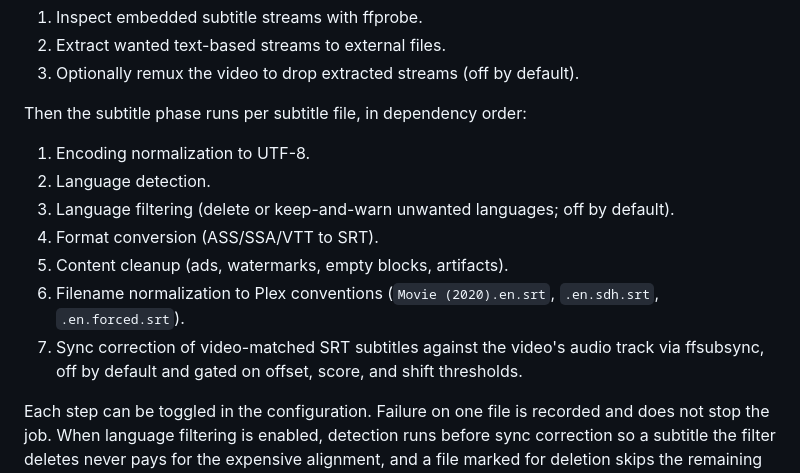
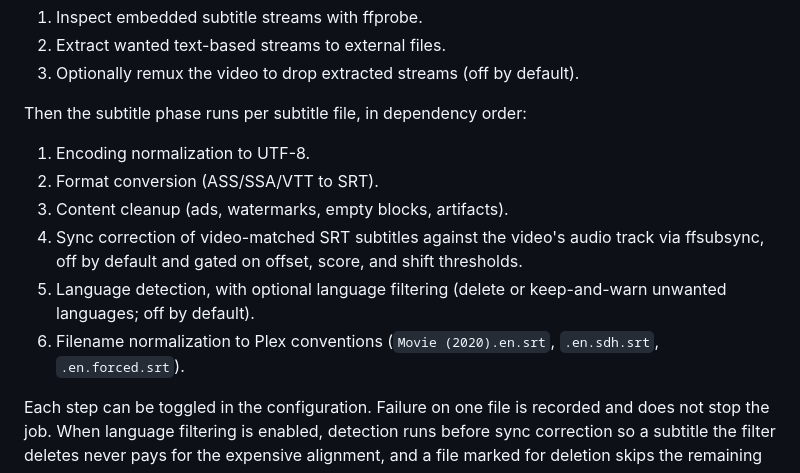
Before and after one commit to jjgroenendijk/subtitle-tool, a Markdown page: docs/architecture.md, the part around one of its changes. GitHub-like rendering.

```diff
--- a/docs/architecture.md
+++ b/docs/architecture.md
@@ -54,11 +77,10 @@ For each video that needs work, the video phase runs first when enabled:
 Then the subtitle phase runs per subtitle file, in dependency order:
 
 1. Encoding normalization to UTF-8.
-2. Language detection.
-3. Language filtering (delete or keep-and-warn unwanted languages; off by default).
-4. Format conversion (ASS/SSA/VTT to SRT).
-5. Content cleanup (ads, watermarks, empty blocks, artifacts).
+2. Format conversion (ASS/SSA/VTT to SRT).
+3. Content cleanup (ads, watermarks, empty blocks, artifacts).
+4. Sync correction of video-matched SRT subtitles against the video's audio track via ffsubsync, off by default and gated on offset, score, and shift thresholds.
+5. Language detection, with optional language filtering (delete or keep-and-warn unwanted languages; off by default).
 6. Filename normalization to Plex conventions (`Movie (2020).en.srt`, `.en.sdh.srt`, `.en.forced.srt`).
-7. Sync correction of video-matched SRT subtitles against the video's audio track via ffsubsync, off by default and gated on offset, score, and shift thresholds.
 
 Each step can be toggled in the configuration. Failure on one file is recorded and does not stop the job. When language filtering is enabled, detection runs before sync correction so a subtitle the filter deletes never pays for the expensive alignment, and a file marked for deletion skips the remaining steps; the reorder is safe because sync only shifts timings, not the dialogue the detector reads.
```
Also changed, not shown: other parts of docs/architecture.md (+37 -0 lines), AGENTS.md (+18 -0 lines), src/subtitle_tool/AGENTS.md (+108 -82 lines).
